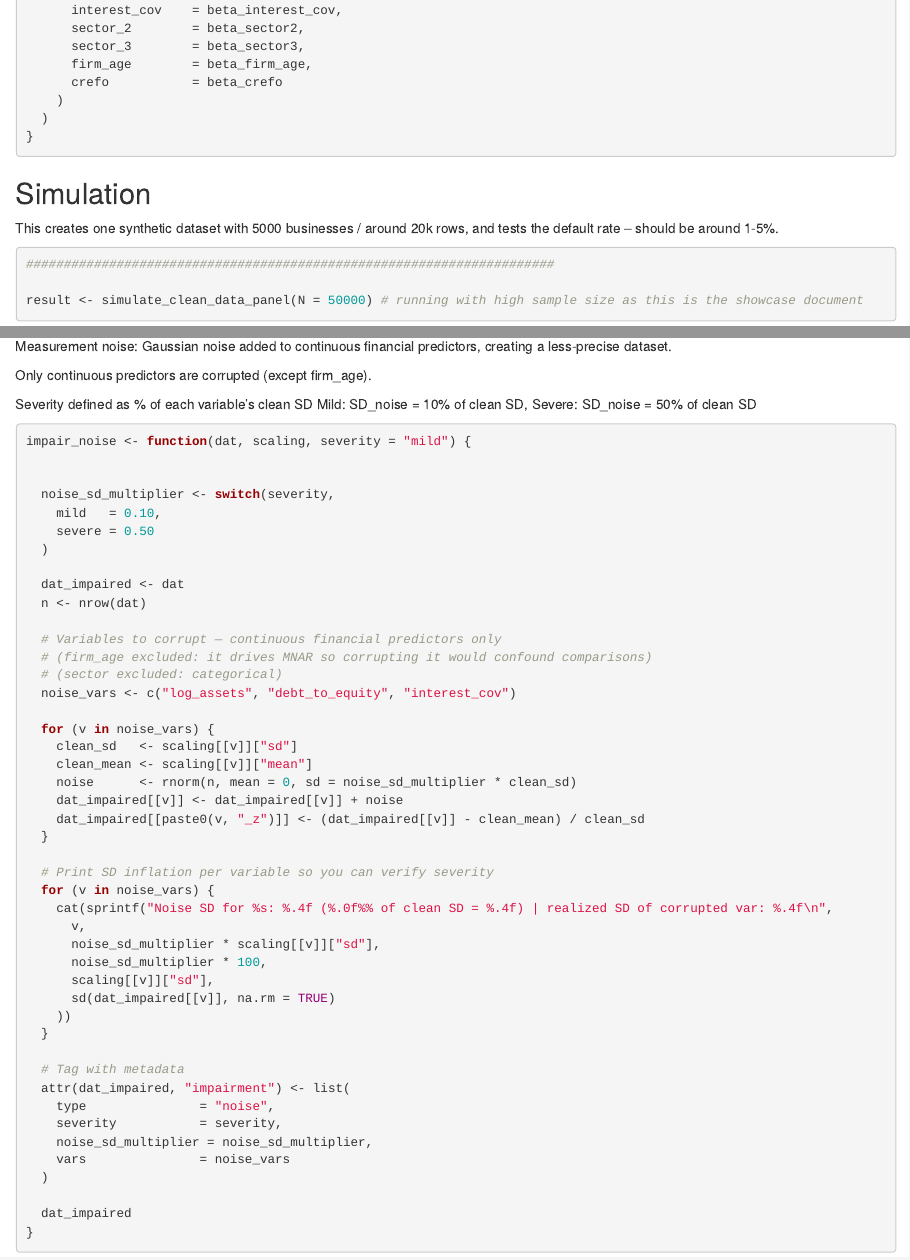
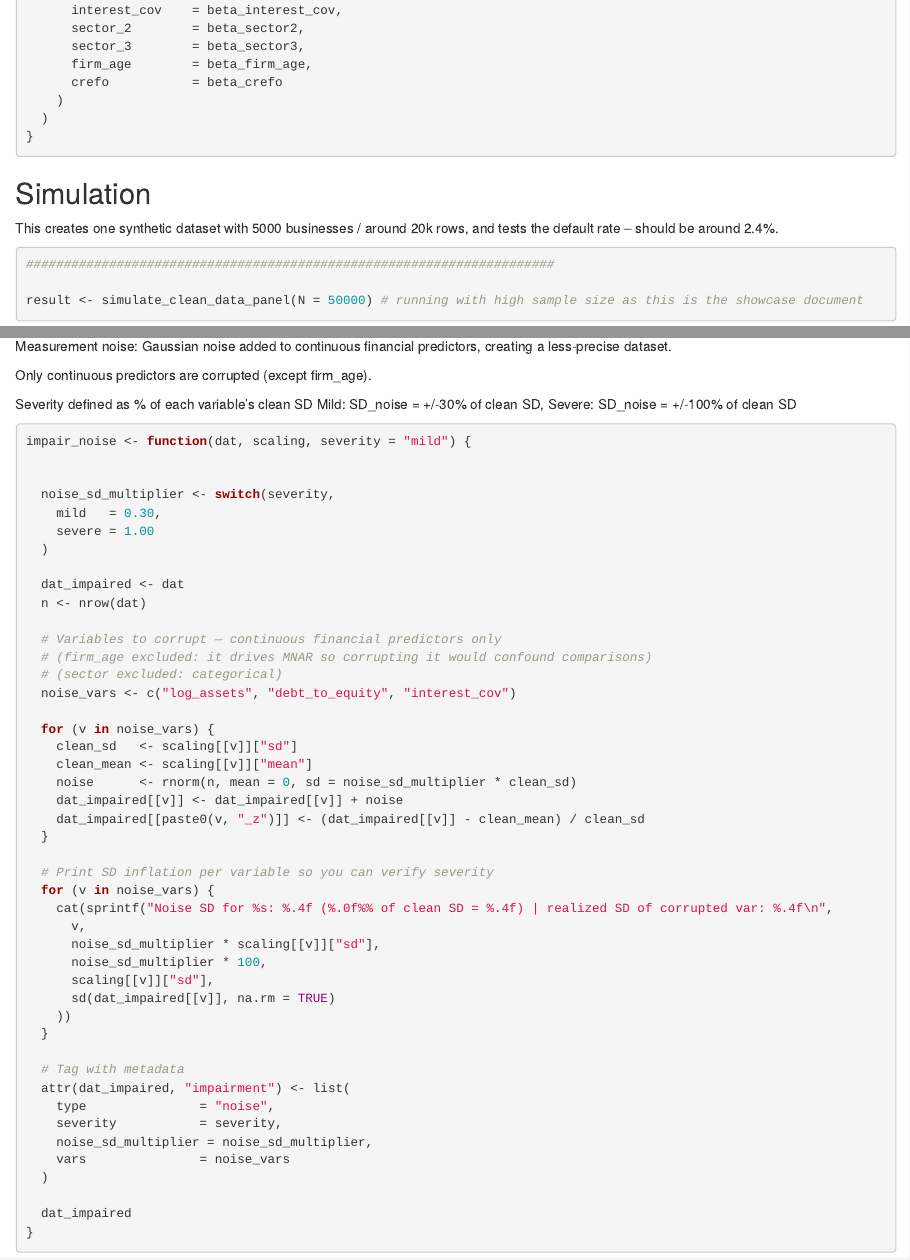
Before and after one commit to haight-r/Credit-Risk-Data-Quality-Simulation, an R Markdown document (credit_risk_data_quality_walkthrough.Rmd): the page in a window 1100 px wide, from 8060 px down, and a second part further down, joined at a grey line. Rendered offline with R 4.5, knitr and Pandoc, with nearby package versions; some code elsewhere in the file could not run offline.

Commit message:
increased noise damage

````diff
--- a/credit_risk_data_quality_walkthrough.Rmd
+++ b/credit_risk_data_quality_walkthrough.Rmd
@@ -472,7 +472,7 @@ simulate_clean_data_panel <- function(N = 5000, seed = 21,
 
 ## Simulation
 
-This creates one synthetic dataset with 5000 businesses / around 20k rows, and tests the default rate -- should be around 1-5%.
+This creates one synthetic dataset with 5000 businesses / around 20k rows, and tests the default rate -- should be around 2.4%.
 
 
 ```{r}
@@ -777,7 +777,7 @@ Measurement noise: Gaussian noise added to continuous financial predictors, crea
 Only continuous predictors are corrupted (except firm_age).
 
 Severity defined as % of each variable's clean SD
-Mild: SD_noise = 10% of clean SD, Severe: SD_noise = 50% of clean SD
+Mild: SD_noise = +/-30% of clean SD, Severe: SD_noise = +/-100% of clean SD
 
 
 ```{r}
@@ -787,8 +787,8 @@ impair_noise <- function(dat, scaling, severity = "mild") {
 
 
   noise_sd_multiplier <- switch(severity,
-    mild   = 0.10,
-    severe = 0.50
+    mild   = 0.30,
+    severe = 1.00
   )
 
   dat_impaired <- dat
````
Also changed, not shown: README.md.
